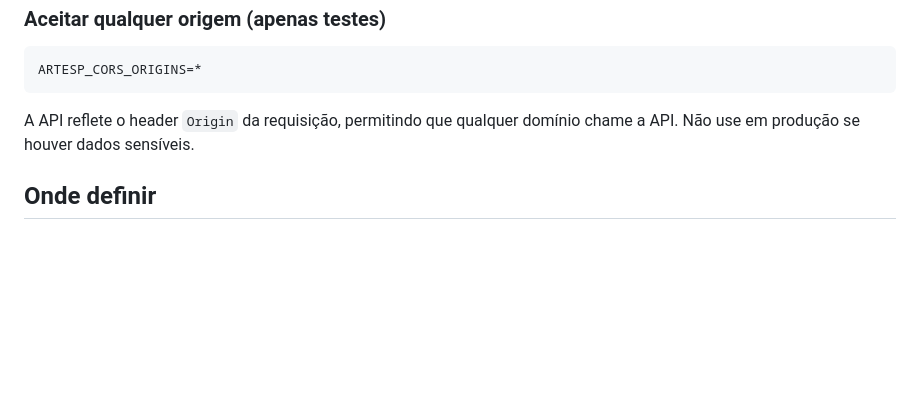
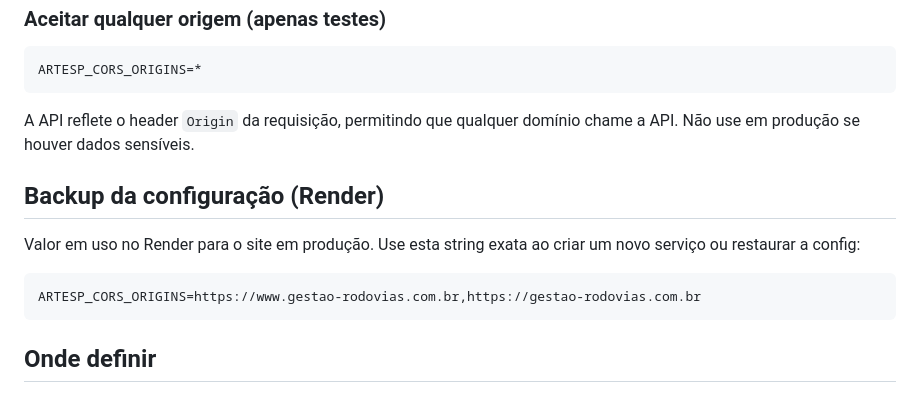
Before and after one commit to OzeiasEngler/Automacao-de-Ralatorios-ViaAppia, a Markdown page: render_api/CORS.md, the part around the change. Rendered like a GitHub page; blank space fills up the shorter version.

Commit message:
Doc: backup ARTESP_CORS_ORIGINS com e sem www

````diff
--- a/render_api/CORS.md
+++ b/render_api/CORS.md
@@ -52,6 +52,14 @@ ARTESP_CORS_ORIGINS=*
 
 A API reflete o header `Origin` da requisição, permitindo que qualquer domínio chame a API. Não use em produção se houver dados sensíveis.
 
+## Backup da configuração (Render)
+
+Valor em uso no Render para o site em produção. Use esta string exata ao criar um novo serviço ou restaurar a config:
+
+```
+ARTESP_CORS_ORIGINS=https://www.gestao-rodovias.com.br,https://gestao-rodovias.com.br
+```
+
 ## Onde definir
 
 - **Render:** Dashboard do serviço → Environment → Add Variable → `ARTESP_CORS_ORIGINS` → valor acima → Save e redeploy.
````
